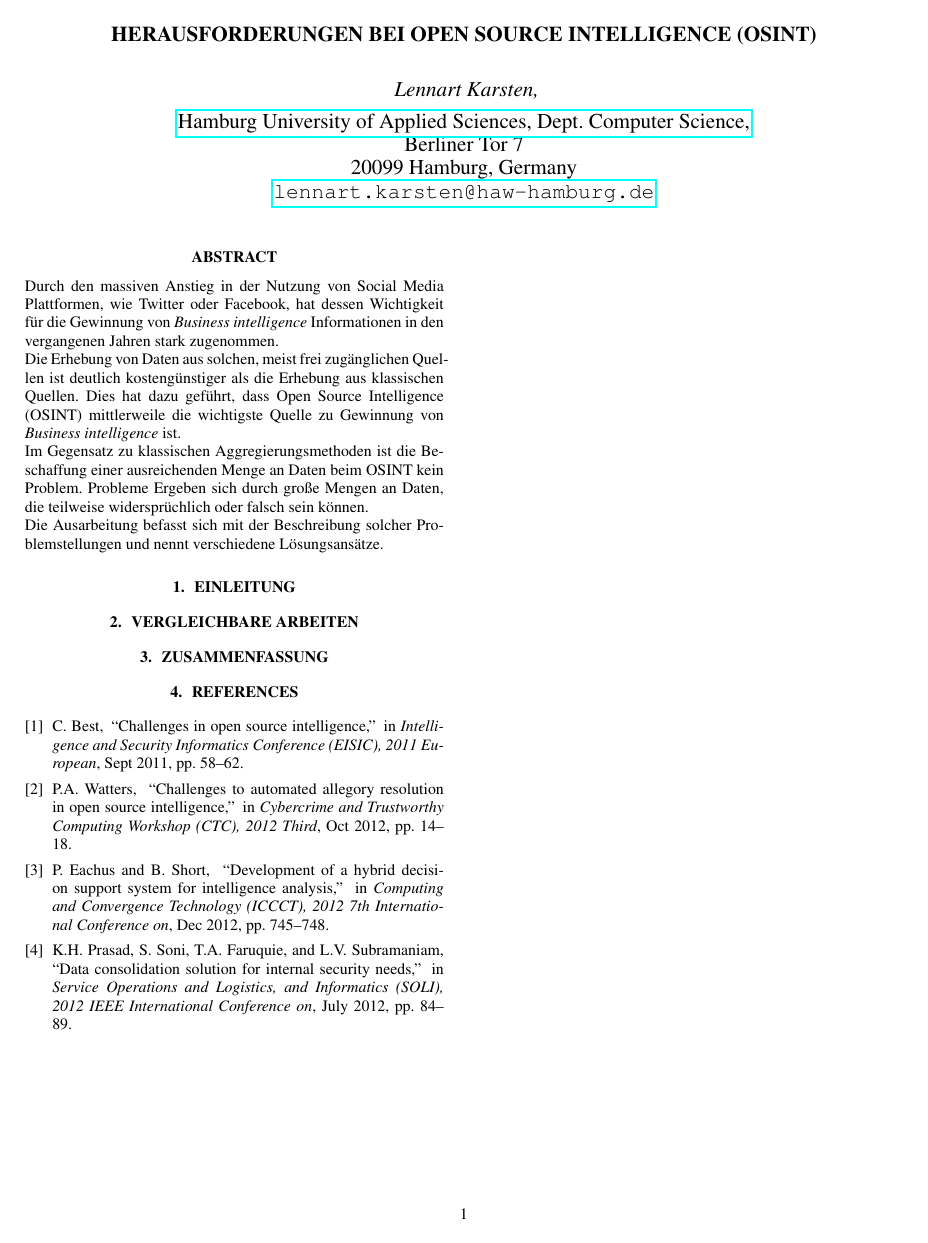
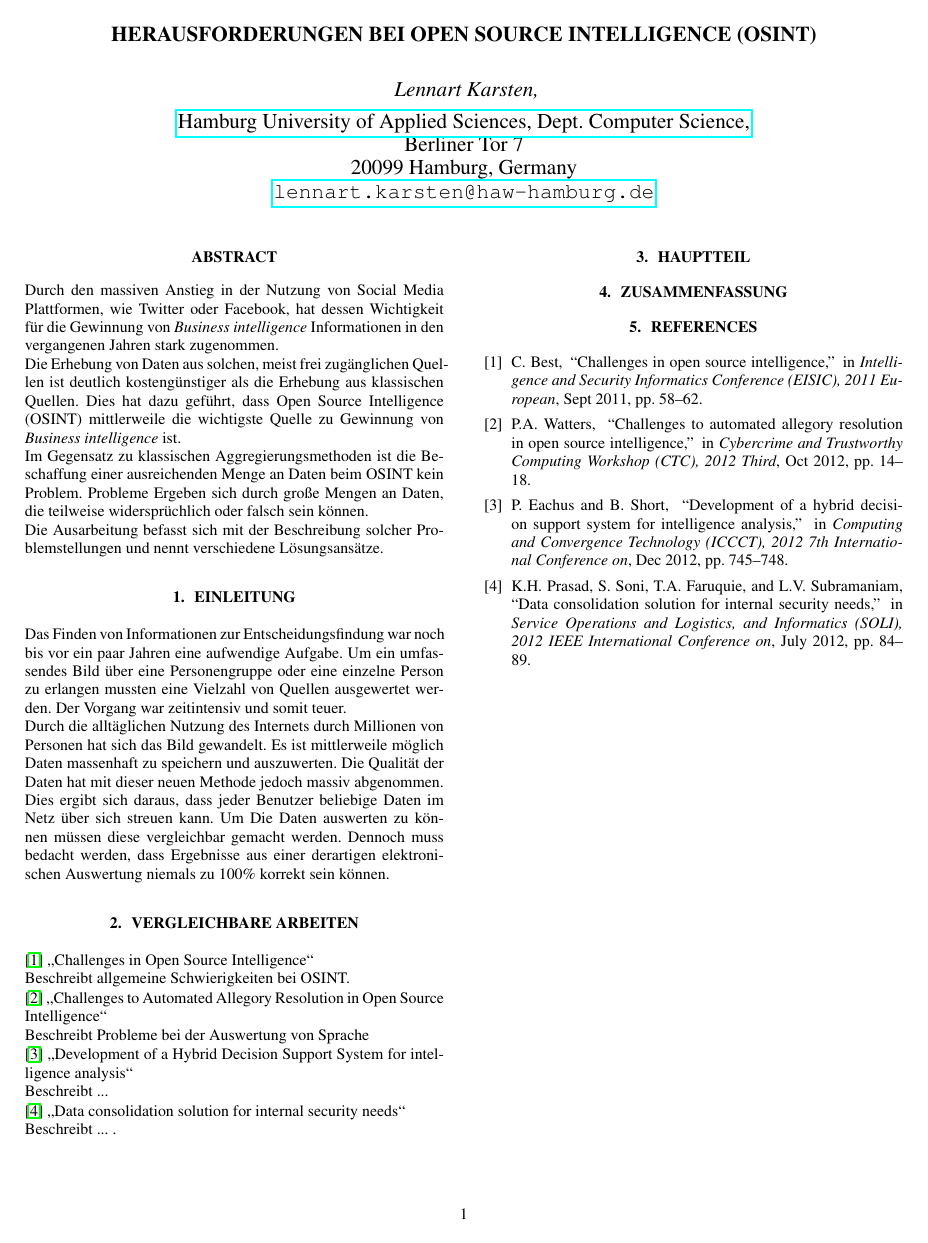
Before and after one commit to thinking-aloud/MI-Hausarbeit, a LaTeX paper (MI-Hausarbeit.tex): the whole page. Compiled offline with pdfLaTeX.

Commit message:
vergleichbare Werke angefangen

```diff
--- a/MI-Hausarbeit.tex
+++ b/MI-Hausarbeit.tex
@@ -42,6 +42,7 @@
 \usepackage[T1]{fontenc}
 \usepackage{ifpdf}
 \usepackage[ngerman]{babel}
+\usepackage[babel,german=quotes]{csquotes} % Für gute Anführungszeichen
 \usepackage{caption}
 \usepackage{subfig, color}
 
@@ -110,13 +111,32 @@ Durch den massiven Anstieg in der Nutzung von Social Media Plattformen, wie Twit
 Die Erhebung von Daten aus solchen, meist frei zugänglichen Quellen ist deutlich kostengünstiger als die Erhebung aus klassischen Quellen. Dies hat dazu geführt, dass Open Source Intelligence (OSINT) mittlerweile die wichtigste Quelle zu Gewinnung von \textit{Business intelligence} ist.\\
 Im Gegensatz zu klassischen Aggregierungsmethoden ist die Beschaffung einer ausreichenden Menge an Daten beim OSINT kein Problem. Probleme Ergeben sich durch große Mengen an Daten, die teilweise widersprüchlich oder falsch sein können. \\
 Die Ausarbeitung befasst sich mit der Beschreibung solcher Problemstellungen und nennt verschiedene Lösungsansätze.
-
 \end{abstract}
 
 \section{Einleitung}
-%\label{sec:intro}
+Das Finden von Informationen zur Entscheidungsfindung war noch bis vor ein paar Jahren eine aufwendige Aufgabe. Um ein umfassendes Bild über eine Personengruppe oder eine einzelne Person zu erlangen mussten eine Vielzahl von Quellen ausgewertet werden. Der Vorgang war zeitintensiv und somit teuer.\\
+Durch die alltäglichen Nutzung des Internets durch Millionen von Personen hat sich das Bild gewandelt. Es ist mittlerweile möglich Daten massenhaft zu speichern und auszuwerten. Die Qualität der Daten hat mit dieser neuen Methode jedoch massiv abgenommen. Dies ergibt sich daraus, dass jeder Benutzer beliebige Daten im Netz über sich streuen kann. Um Die Daten auswerten zu können müssen diese vergleichbar gemacht werden. Dennoch muss bedacht werden, dass Ergebnisse aus einer derartigen elektronischen Auswertung niemals zu 100\% korrekt sein können.
 
 \section{Vergleichbare Arbeiten}
+\cite{challanges_in_osint}
+\enquote{Challenges in Open Source Intelligence}\\
+Beschreibt allgemeine Schwierigkeiten bei OSINT.\par
+
+\noindent\cite{challenges_to_automated_alloegory}
+\enquote{Challenges to Automated Allegory Resolution in Open Source Intelligence}\\
+Beschreibt Probleme bei der Auswertung von Sprache\par
+
+\noindent\cite{development_of_a_hybrid_decision_system}
+\enquote{Development of a Hybrid Decision Support System for intelligence analysis}\\
+Beschreibt ... \par
+
+\noindent\cite{data_consolidation_solution}
+\enquote{Data consolidation solution for internal security needs}\\
+Beschreibt ... .
+
+
+\section{Hauptteil}
+
 
 
 \section{Zusammenfassung}
```
